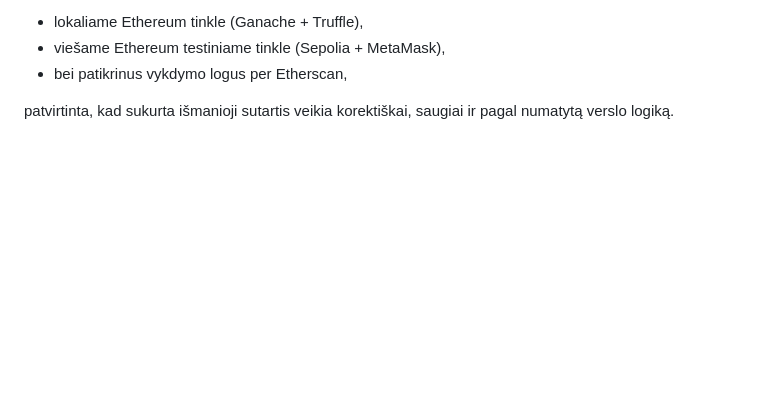
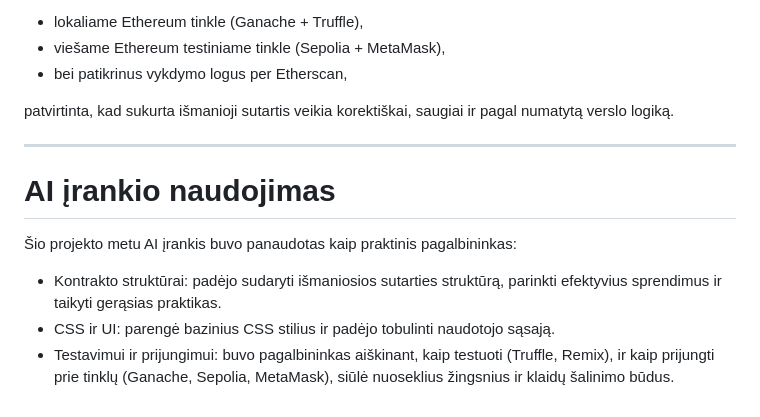
Before and after one commit to frogg-kek/Blockchain3F, a Markdown page: README.md, the part around the change. GitHub-like rendering; blank space fills up the shorter version.

Commit message:
ai irankio panaudojimas

```diff
--- a/README.md
+++ b/README.md
@@ -415,3 +415,13 @@ Atlikus testavimą:
 - bei patikrinus vykdymo logus per Etherscan,
 
 patvirtinta, kad sukurta išmanioji sutartis veikia korektiškai, saugiai ir pagal numatytą verslo logiką.
+
+---
+
+# AI įrankio naudojimas
+
+Šio projekto metu AI įrankis buvo panaudotas kaip praktinis pagalbininkas:
+
+- Kontrakto struktūrai: padėjo sudaryti išmaniosios sutarties struktūrą, parinkti efektyvius sprendimus ir taikyti gerąsias praktikas.
+- CSS ir UI: parengė bazinius CSS stilius ir padėjo tobulinti naudotojo sąsają.
+- Testavimui ir prijungimui: buvo pagalbininkas aiškinant, kaip testuoti (Truffle, Remix), ir kaip prijungti prie tinklų (Ganache, Sepolia, MetaMask), siūlė nuoseklius žingsnius ir klaidų šalinimo būdus.
```
